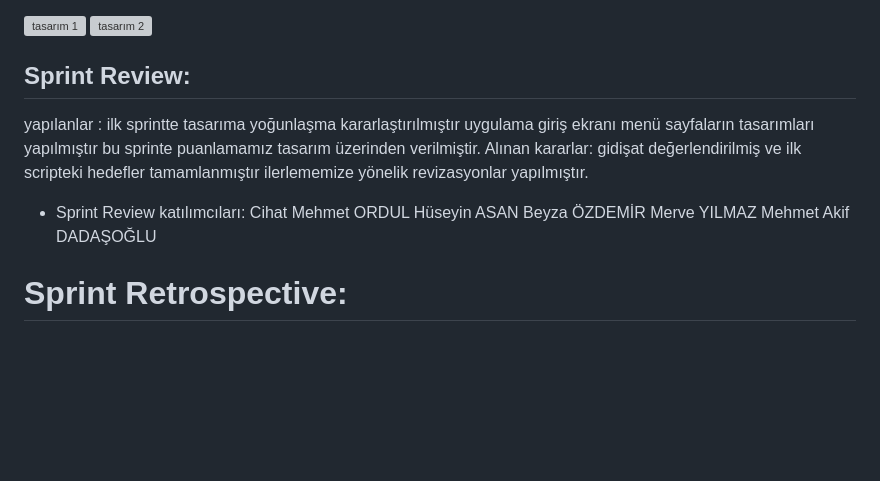
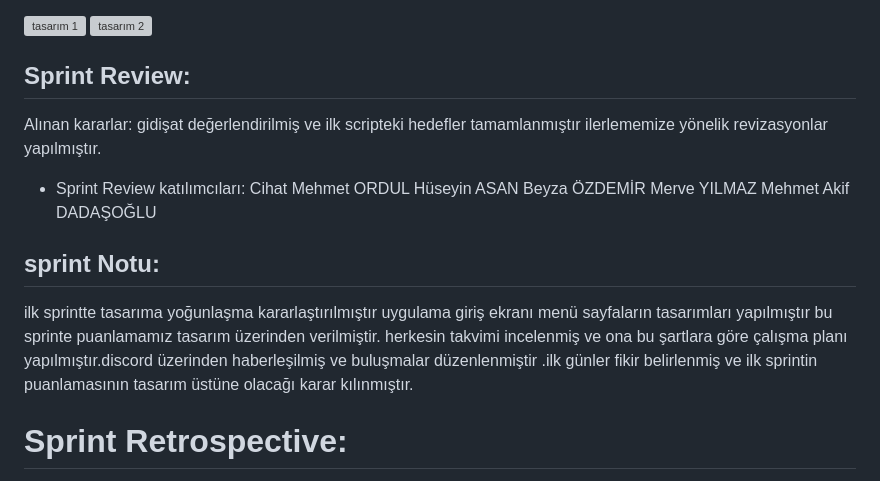
Before and after one commit to huseyinasan/biyemek, a Markdown page: README.md, the part around the change. Rendered like a GitHub page; blank space fills up the shorter version; grey boxes are pictures that could not be loaded.

```diff
--- a/README.md
+++ b/README.md
@@ -80,11 +80,17 @@ https://github.com/huseyinasan/biyemek/assets/124069940/1c0d8ff6-fa23-478c-b46d-
 
 
 ## Sprint Review:
-yapılanlar : ilk sprintte tasarıma yoğunlaşma kararlaştırılmıştır uygulama giriş ekranı menü sayfaların tasarımları yapılmıştır bu sprinte puanlamamız tasarım üzerinden verilmiştir.
+
 Alınan kararlar: gidişat değerlendirilmiş ve ilk scripteki hedefler tamamlanmıştır ilerlememize yönelik revizasyonlar yapılmıştır.
 - Sprint Review katılımcıları:  Cihat Mehmet ORDUL
  Hüseyin ASAN Beyza ÖZDEMİR
  Merve YILMAZ  Mehmet Akif DADAŞOĞLU
+
+## sprint Notu:
+
+ilk sprintte tasarıma yoğunlaşma kararlaştırılmıştır uygulama giriş ekranı menü sayfaların tasarımları yapılmıştır bu sprinte puanlamamız tasarım üzerinden verilmiştir.
+herkesin takvimi incelenmiş ve ona bu şartlara göre çalışma planı yapılmıştır.discord üzerinden haberleşilmiş ve buluşmalar düzenlenmiştir .ilk günler fikir belirlenmiş ve ilk sprintin puanlamasının
+tasarım üstüne olacağı karar kılınmıştır.
 
 # Sprint Retrospective:
 
```
